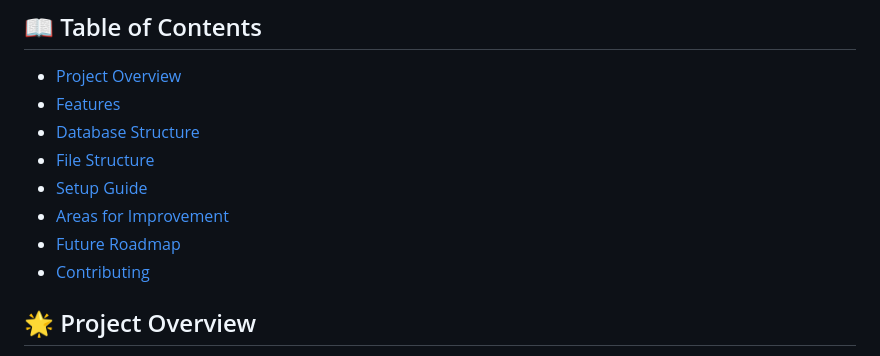
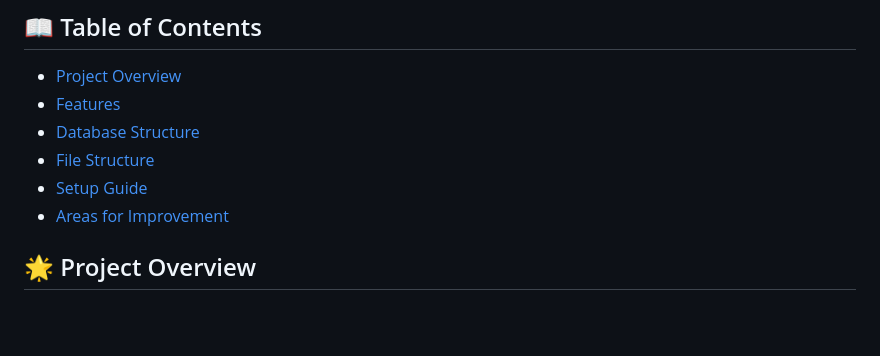
Before and after one commit to samukelok/sims, a Markdown page: README.md, the part around the change. Drawn GitHub-style; blank space fills up the shorter version.

```diff
--- a/README.md
+++ b/README.md
@@ -11,9 +11,7 @@
 - [Database Structure](#-database-structure)
 - [File Structure](#-file-structure)
 - [Setup Guide](#-setup-guide)
-- [Areas for Improvement](#-areas-for-improvement)
-- [Future Roadmap](#-future-roadmap)
-- [Contributing](#-contributing)
+- [Areas for Improvement](#areas-for-improvement)
 
 ## 🌟 Project Overview
 
```
